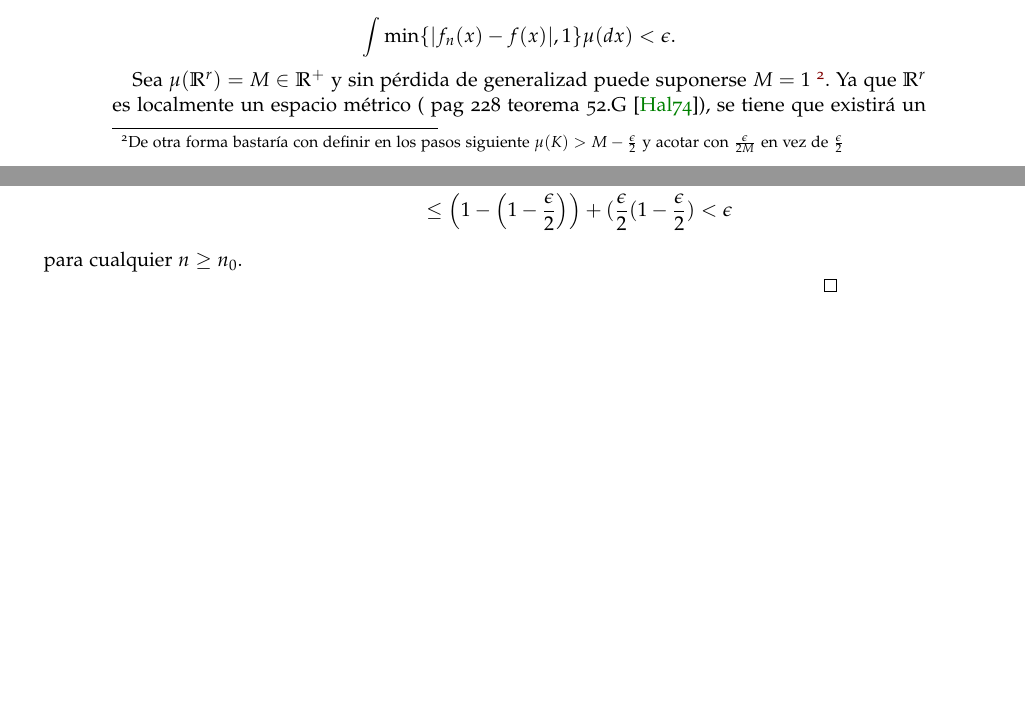
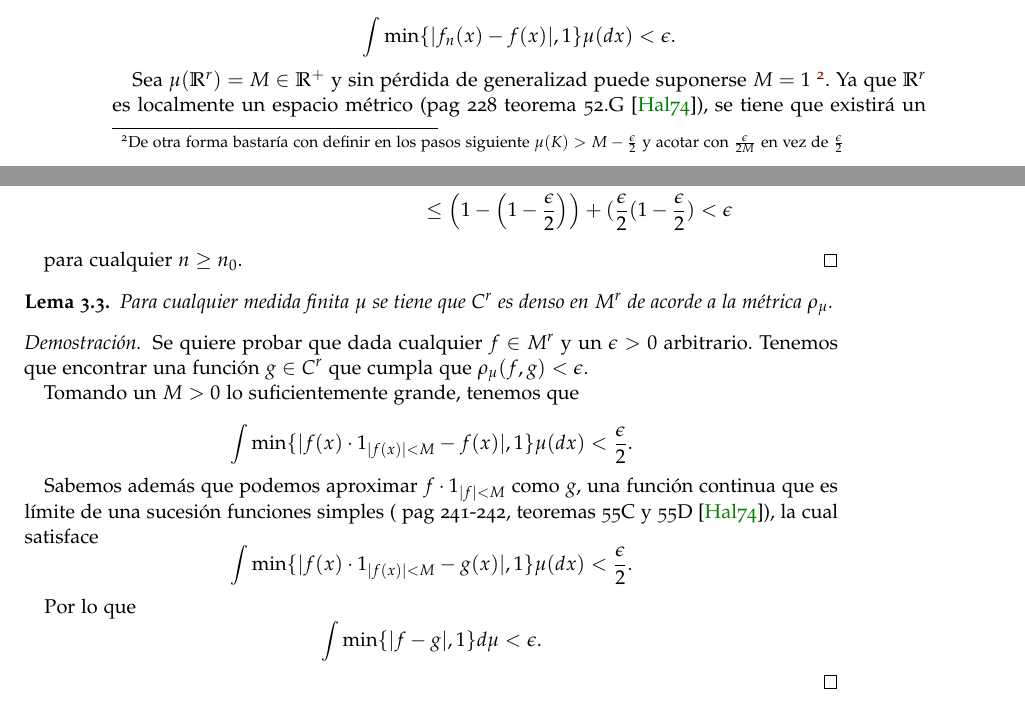
Before and after one commit to BlancaCC/TFG-Estudio-de-las-redes-neuronales, a LaTeX book (doc/tfg.tex, which reads doc/capitulos/articulo_rrnn_aproximadores_universales/definiciones_esenciales.tex): two parts of pages 30 and 31 of 43, joined at a grey line, cut so that both start at the same text, the shorter picture padded with empty space. Compiled offline with pdfLaTeX.

Commit message:
Demostración Lema3.3 C^r es denso en M^r #40

```diff
--- a/doc/capitulos/articulo_rrnn_aproximadores_universales/definiciones_esenciales.tex
+++ b/doc/capitulos/articulo_rrnn_aproximadores_universales/definiciones_esenciales.tex
@@ -483,5 +483,35 @@ asignatura de análisis matemático II por eso y por avanzar más rápido no las
     \end{equation}
 
     para cualquier $n \geq n_0$.
+\end{proof}
 
+\begin{lema}
+    Para cualquier medida finita $\mu$ se tiene que $C^r$ es denso en
+    $M^r$ de acorde a la métrica $\rho_\mu$.
+\end{lema}
+\begin{proof}
+    Se quiere probar que dada cualquier $f \in M^r$ y un $\epsilon > 0$ arbitrario.
+    Tenemos que encontrar una función $g \in C^r$ que cumpla que
+    $\rho_{\mu}(f, g) < \epsilon$.
+
+    Tomando un $M > 0$ lo suficientemente grande, tenemos que
+
+    \begin{equation}
+        \int \min \{ |f(x)\cdot 1_{|f(x)| < M} - f(x)|, 1\} \mu(dx)
+        < \frac{\epsilon}{2}.
+    \end{equation}
+
+    Sabemos además que podemos aproximar $f\cdot 1_{|f| < M}$ como $g$, una función continua que es límite de una sucesión
+    funciones simples ( pag 241-242,  teoremas 55C y 55D \cite{nla.cat-vn1819421}),
+    la cual satisface
+    \begin{equation}
+        \int \min \{ |f(x)\cdot 1_{|f(x)| < M} - g(x)|, 1\} \mu(dx)
+        < \frac{\epsilon}{2}.
+    \end{equation}
+
+     Por lo que
+     \begin{equation}
+        \int \min \{ |f  - g|, 1\} d\mu
+        < \epsilon.
+    \end{equation}
 \end{proof}
```
Also changed, not shown: doc/capitulos/articulo_rrnn_aproximadores_universales/definiciones_esenciales.tex (2 more changed lines).
